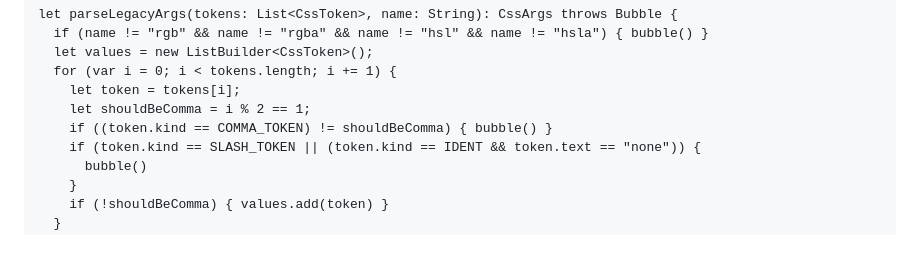
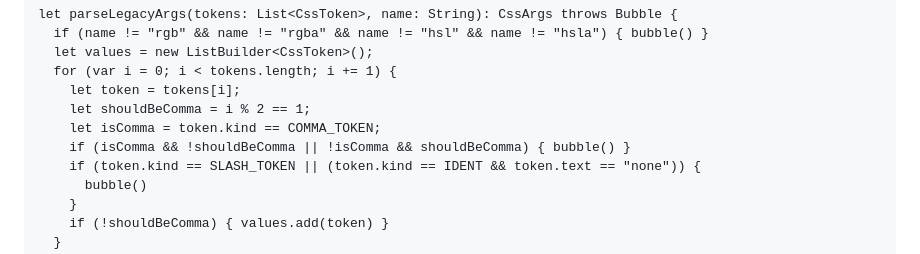
Before and after one commit to temperlang/prismora, a Markdown page: src/css.temper.md, the part around the change. Rendered like a GitHub page.

Commit message:
Work around bool compare problem in temper
Signed-off-by: Tom <tom@temper.systems>

```diff
--- a/src/css.temper.md
+++ b/src/css.temper.md
@@ -272,7 +272,8 @@ values and no `none`.
       for (var i = 0; i < tokens.length; i += 1) {
         let token = tokens[i];
         let shouldBeComma = i % 2 == 1;
-        if ((token.kind == COMMA_TOKEN) != shouldBeComma) { bubble() }
+        let isComma = token.kind == COMMA_TOKEN;
+        if (isComma && !shouldBeComma || !isComma && shouldBeComma) { bubble() }
         if (token.kind == SLASH_TOKEN || (token.kind == IDENT && token.text == "none")) {
           bubble()
         }
```
